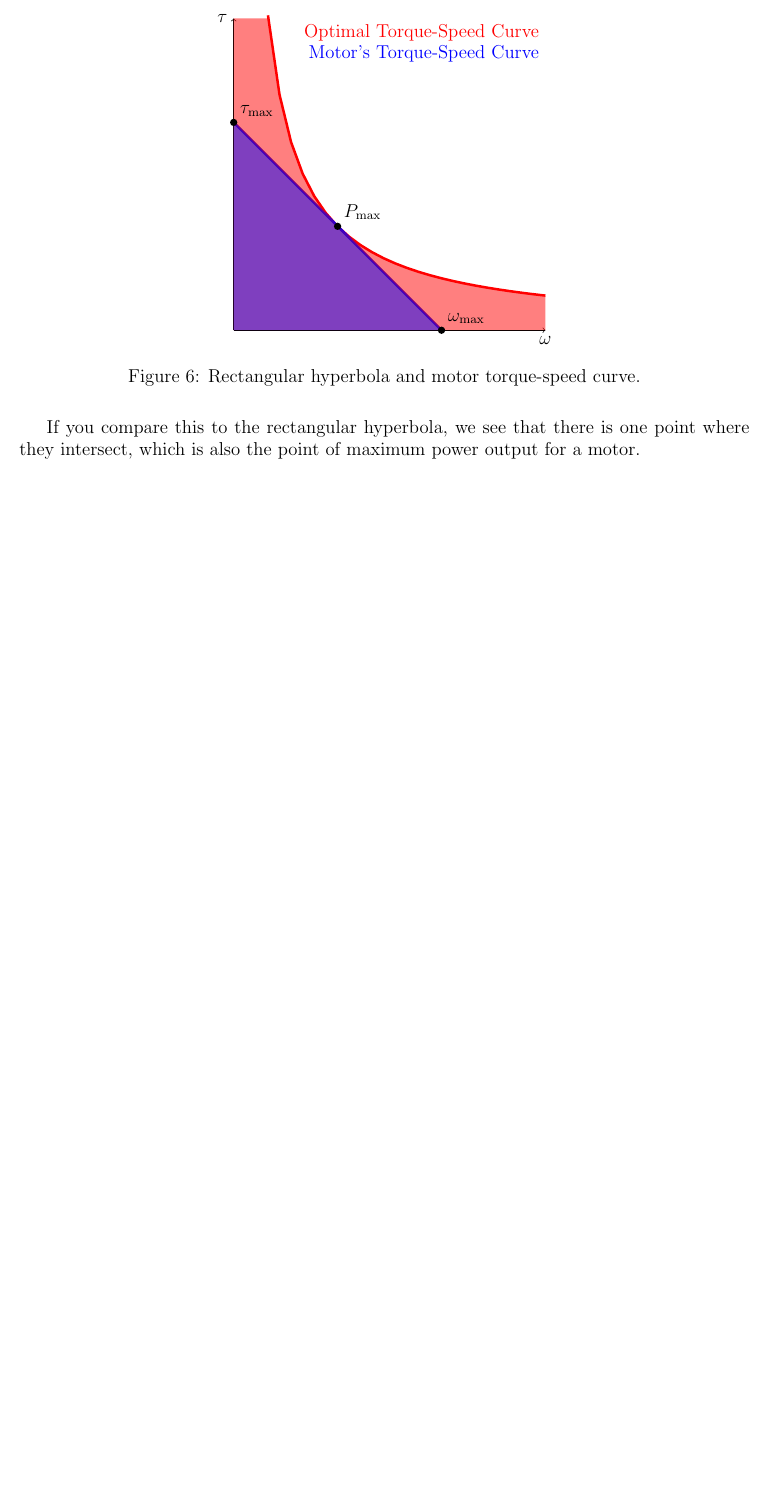
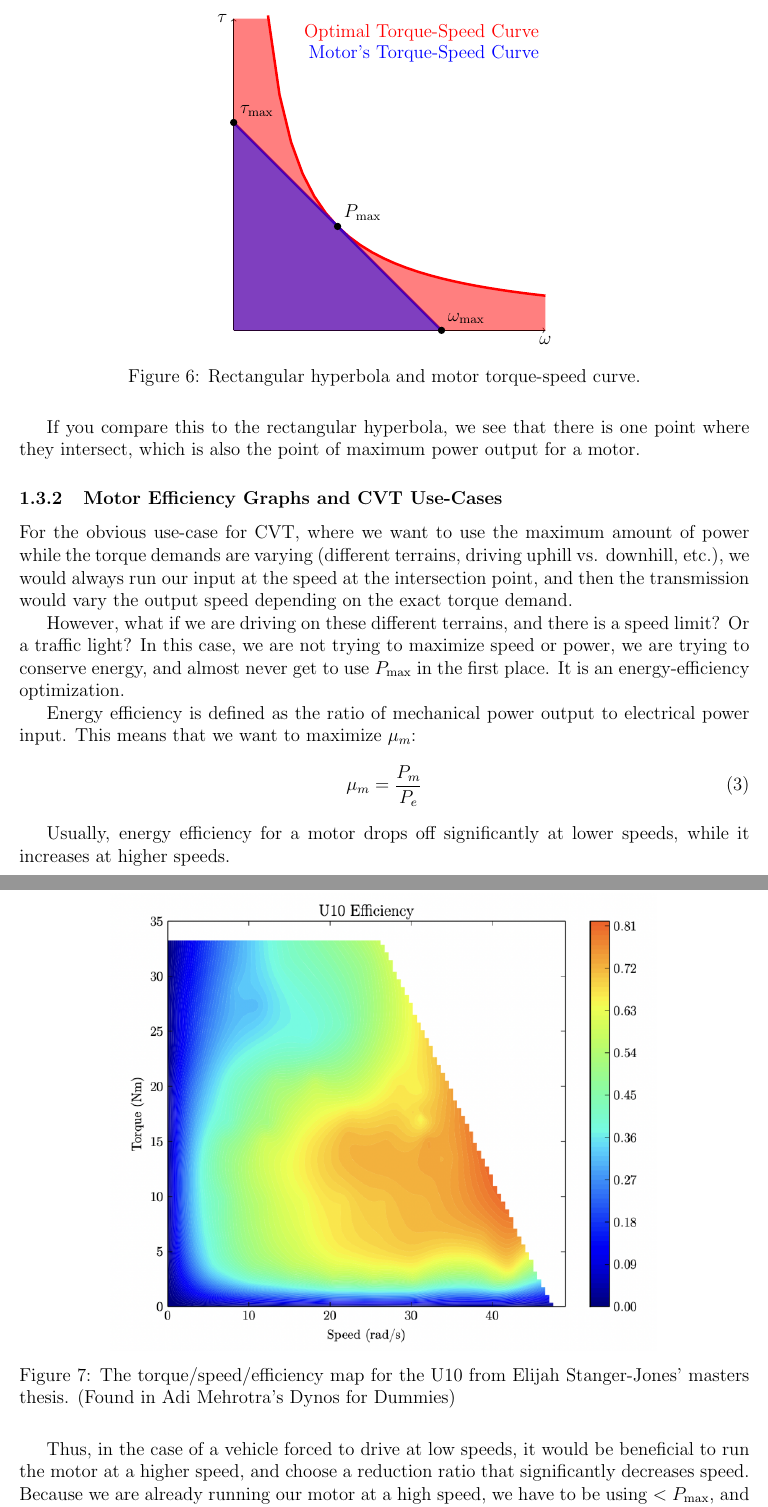
Before and after one commit to nikhil-k-v/cvtpapers, a LaTeX paper (thoughts.tex): part of page 4 of 4 before the commit and two parts of pages 4 and 5 of 5 after it, the two joined at a grey line, cut so that both start at the same text, the shorter picture padded with empty space. Compiled offline with pdfLaTeX.

Commit message:
added efficiency graph

```diff
--- a/thoughts.tex
+++ b/thoughts.tex
@@ -275,3 +280,22 @@ This curve is a simple linear function, connecting the y-intercept (peak torque
 
 If you compare this to the rectangular hyperbola, we see that there is one point where they intersect, which is also the point of maximum power output for a motor.
 
+\subsubsection{Motor Efficiency Graphs and CVT Use-Cases}
+For the obvious use-case for CVT, where we want to use the maximum amount of power while the torque demands are varying (different terrains, driving uphill vs. downhill, etc.), we would always run our input at the speed at the intersection point, and then the transmission would vary the output speed depending on the exact torque demand.
+
+However, what if we are driving on these different terrains, and there is a speed limit? Or a traffic light? In this case, we are not trying to maximize speed or power, we are trying to conserve energy, and almost never get to use $P_{\max}$ in the first place. It is an energy-efficiency optimization.
+
+Energy efficiency is defined as the ratio of mechanical power output to electrical power input. This means that we want to maximize $\mu_{m}$:
+\begin{equation}
+  \mu_{m} = \frac{P_{m}}{P_{e}}
+\end{equation}
+
+Usually, energy efficiency for a motor drops off significantly at lower speeds, while it increases at higher speeds.
+
+\begin{figure}[H]
+  \centering
+  \includegraphics[width=0.75\textwidth]{motor-efficiency.png}
+  \caption{The torque/speed/efficiency map for the U10 from Elijah Stanger-Jones’ masters thesis. (Found in Adi Mehrotra's Dynos for Dummies)}\label{fig:motor_efficiency}
+\end{figure}
+
+Thus, in the case of a vehicle forced to drive at low speeds, it would be beneficial to run the motor at a higher speed, and choose a reduction ratio that significantly decreases speed. Because we are already running our motor at a high speed, we have to be using $< P_{\max}$, and thus we would be using less energy.
```
Also changed, not shown: motor-efficiency.png (added), thoughts.pdf, thoughts.tex (28 more changed lines), 6 other files.
